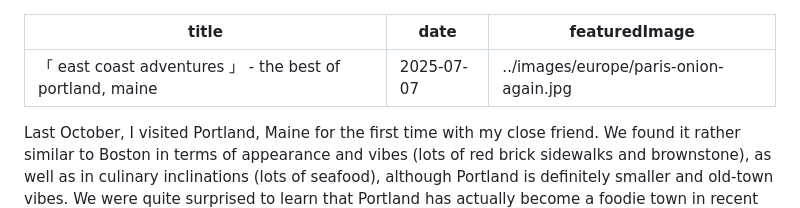
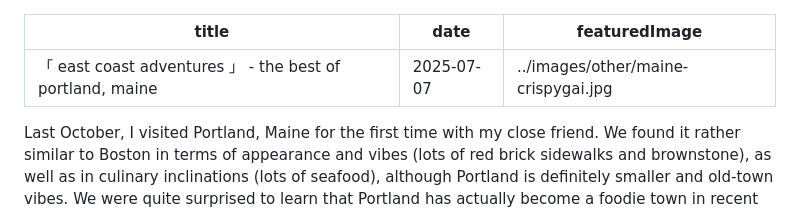
Before and after one commit to clairefuzzyelephant/clarity-eats, a Markdown page: src/blog/maine.md, the part around the change. GitHub-like rendering.

Commit message:
update image

```diff
--- a/src/blog/maine.md
+++ b/src/blog/maine.md
@@ -1,7 +1,7 @@
 ---
 title: 「 east coast adventures 」 - the best of portland, maine
 date: 2025-07-07
-featuredImage: ../images/europe/paris-onion-again.jpg
+featuredImage: ../images/other/maine-crispygai.jpg
 ---
 
 Last October, I visited Portland, Maine for the first time with my close friend. We found it rather similar to Boston in terms of appearance and vibes (lots of red brick sidewalks and brownstone), as well as in culinary inclinations (lots of seafood), although Portland is definitely smaller and old-town vibes. We were quite surprised to learn that Portland has actually become a foodie town in recent years, and at the end of our four-day excursion, there were definitely some restaurants that made lasting impressions.
```
